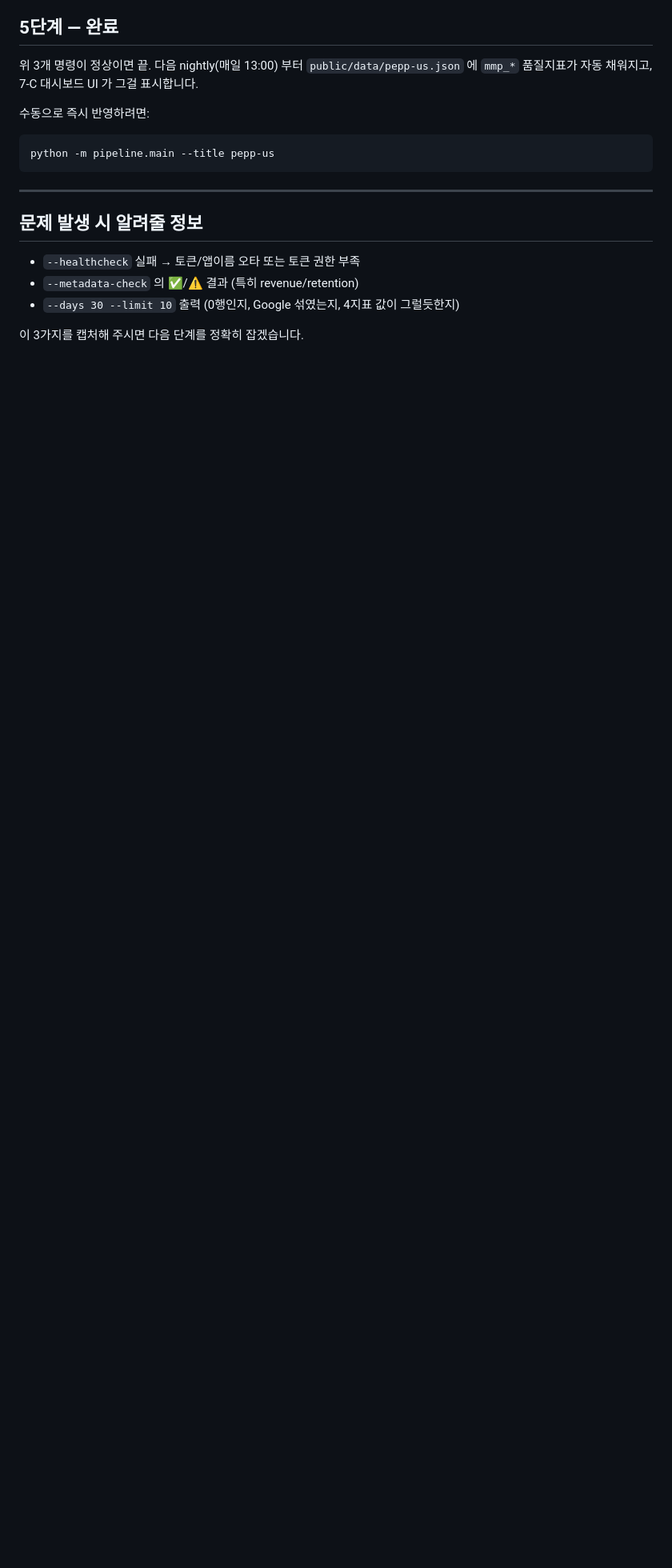
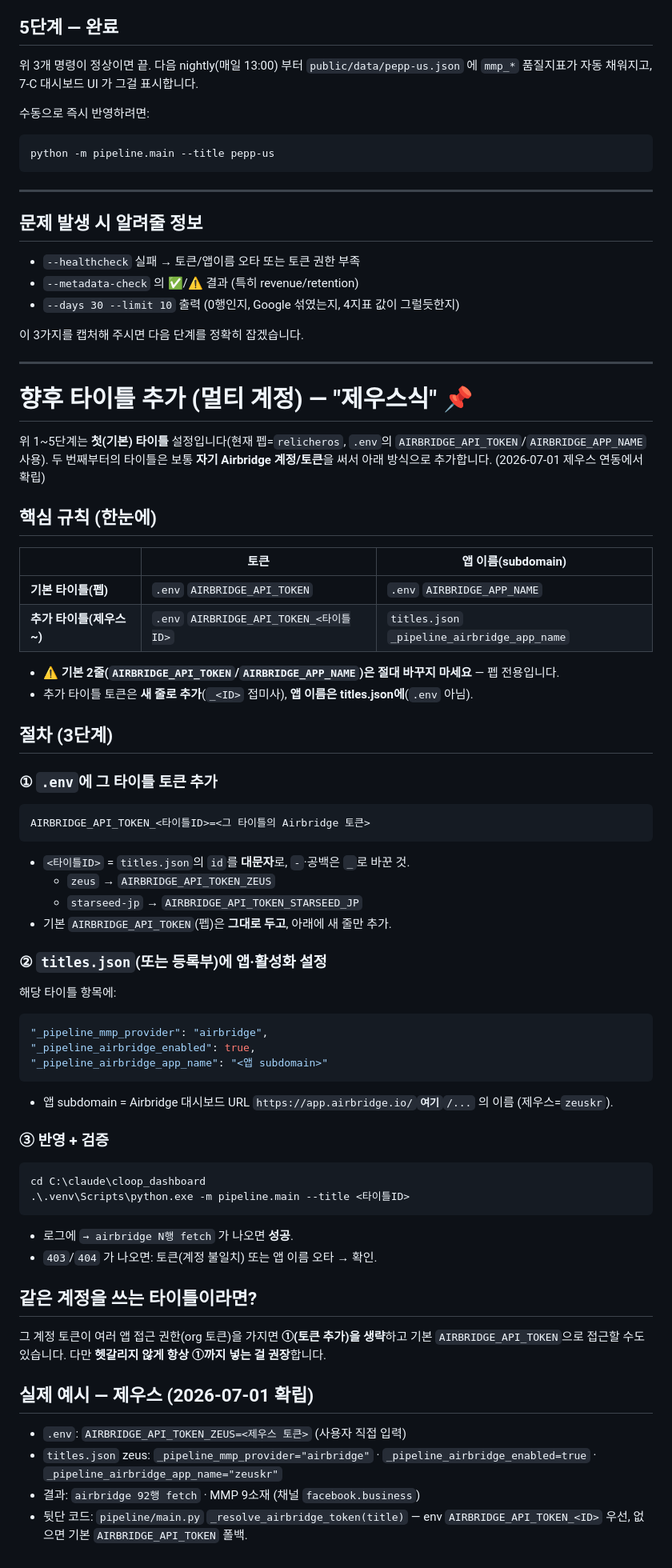
Before and after one commit to ChioYoon/creativedashboard, a Markdown page: docs/airbridge-setup-guide.md, the part around the change. Shown at 80% size. Drawn GitHub-style; blank space fills up the shorter version.

Commit message:
docs: Airbridge 가이드에 '향후 타이틀 추가(멀티계정·제우스식)' 절 추가
AIRBRIDGE_API_TOKEN_<ID>(.env) + _pipeline_airbridge_app_name(titles.json) 규칙·절차·제우스 예시.

Co-Authored-By: Claude Opus 4.8 <noreply@anthropic.com>

````diff
--- a/docs/airbridge-setup-guide.md
+++ b/docs/airbridge-setup-guide.md
@@ -86,3 +86,56 @@ python -m pipeline.main --title pepp-us
 - `--days 30 --limit 10` 출력 (0행인지, Google 섞였는지, 4지표 값이 그럴듯한지)
 
 이 3가지를 캡처해 주시면 다음 단계를 정확히 잡겠습니다.
+
+---
+
+# 향후 타이틀 추가 (멀티 계정) — "제우스식" 📌
+
+위 1~5단계는 **첫(기본) 타이틀** 설정입니다(현재 펩=`relicheros`, `.env`의 `AIRBRIDGE_API_TOKEN`/`AIRBRIDGE_APP_NAME` 사용). 두 번째부터의 타이틀은 보통 **자기 Airbridge 계정/토큰**을 써서 아래 방식으로 추가합니다. (2026-07-01 제우스 연동에서 확립)
+
+## 핵심 규칙 (한눈에)
+
+| | 토큰 | 앱 이름(subdomain) |
+|---|---|---|
+| **기본 타이틀(펩)** | `.env` `AIRBRIDGE_API_TOKEN` | `.env` `AIRBRIDGE_APP_NAME` |
+| **추가 타이틀(제우스~)** | `.env` `AIRBRIDGE_API_TOKEN_<타이틀ID>` | `titles.json` `_pipeline_airbridge_app_name` |
+
+- ⚠️ **기본 2줄(`AIRBRIDGE_API_TOKEN`/`AIRBRIDGE_APP_NAME`)은 절대 바꾸지 마세요** — 펩 전용입니다.
+- 추가 타이틀 토큰은 **새 줄로 추가**(`_<ID>` 접미사), **앱 이름은 titles.json에**(`.env` 아님).
+
+## 절차 (3단계)
+
+### ① `.env`에 그 타이틀 토큰 추가
+```
+AIRBRIDGE_API_TOKEN_<타이틀ID>=<그 타이틀의 Airbridge 토큰>
+```
+- `<타이틀ID>` = `titles.json`의 `id`를 **대문자**로, `-`·공백은 `_`로 바꾼 것.
+  - `zeus` → `AIRBRIDGE_API_TOKEN_ZEUS`
+  - `starseed-jp` → `AIRBRIDGE_API_TOKEN_STARSEED_JP`
+- 기본 `AIRBRIDGE_API_TOKEN`(펩)은 **그대로 두고**, 아래에 새 줄만 추가.
+
+### ② `titles.json`(또는 등록부)에 앱·활성화 설정
+해당 타이틀 항목에:
+```json
+"_pipeline_mmp_provider": "airbridge",
+"_pipeline_airbridge_enabled": true,
+"_pipeline_airbridge_app_name": "<앱 subdomain>"
+```
+- 앱 subdomain = Airbridge 대시보드 URL `https://app.airbridge.io/`**`여기`**`/...` 의 이름 (제우스=`zeuskr`).
+
+### ③ 반영 + 검증
+```powershell
+cd C:\claude\cloop_dashboard
+.\.venv\Scripts\python.exe -m pipeline.main --title <타이틀ID>
+```
+- 로그에 `→ airbridge N행 fetch` 가 나오면 **성공**.
+- `403`/`404` 가 나오면: 토큰(계정 불일치) 또는 앱 이름 오타 → 확인.
+
+## 같은 계정을 쓰는 타이틀이라면?
+그 계정 토큰이 여러 앱 접근 권한(org 토큰)을 가지면 **①(토큰 추가)을 생략**하고 기본 `AIRBRIDGE_API_TOKEN`으로 접근할 수도 있습니다. 다만 **헷갈리지 않게 항상 ①까지 넣는 걸 권장**합니다.
+
+## 실제 예시 — 제우스 (2026-07-01 확립)
+- `.env`: `AIRBRIDGE_API_TOKEN_ZEUS=<제우스 토큰>` (사용자 직접 입력)
+- `titles.json` zeus: `_pipeline_mmp_provider="airbridge"` · `_pipeline_airbridge_enabled=true` · `_pipeline_airbridge_app_name="zeuskr"`
+- 결과: `airbridge 92행 fetch` · MMP 9소재 (채널 `facebook.business`)
+- 뒷단 코드: `pipeline/main.py` `_resolve_airbridge_token(title)` — env `AIRBRIDGE_API_TOKEN_<ID>` 우선, 없으면 기본 `AIRBRIDGE_API_TOKEN` 폴백.
````
